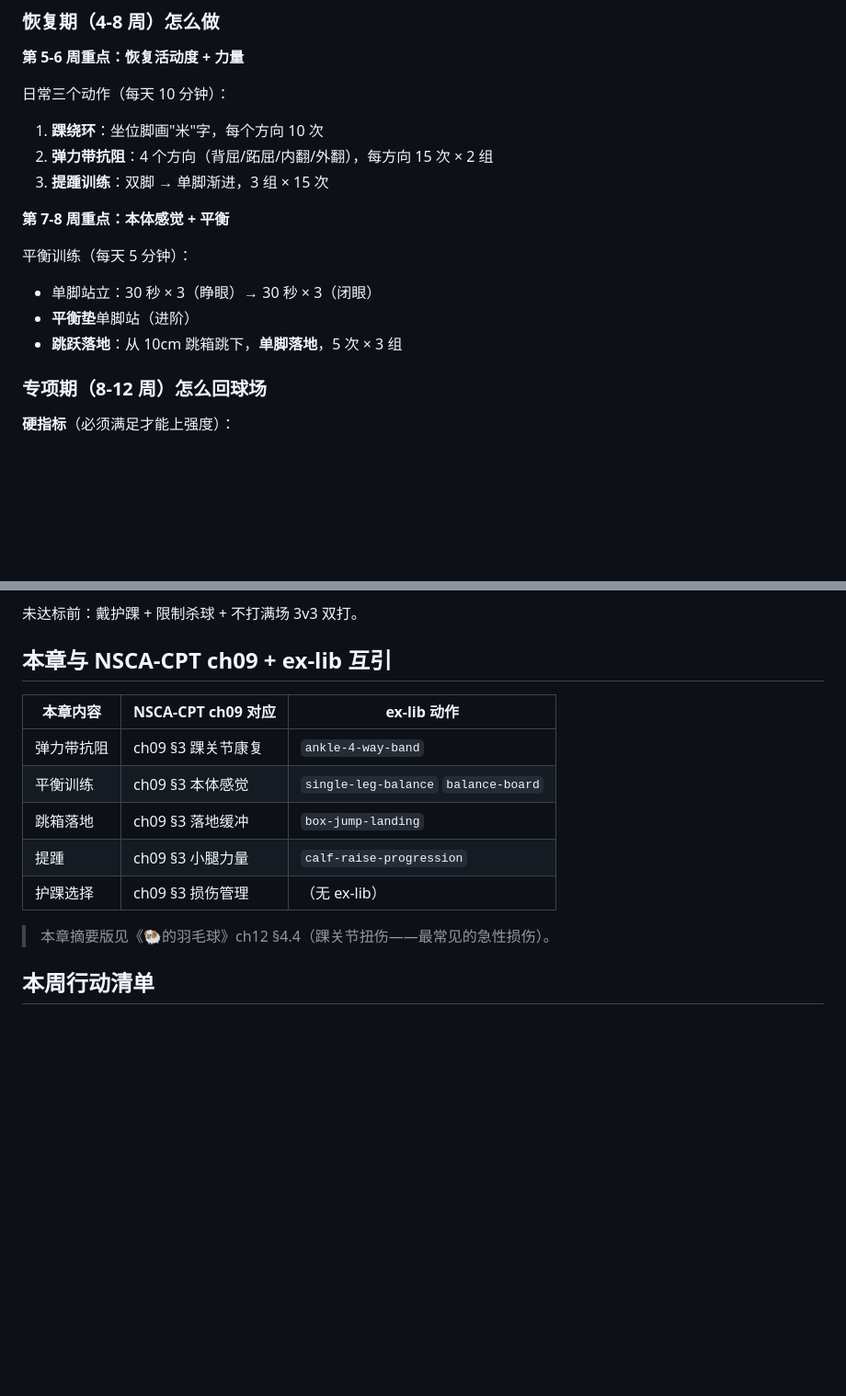
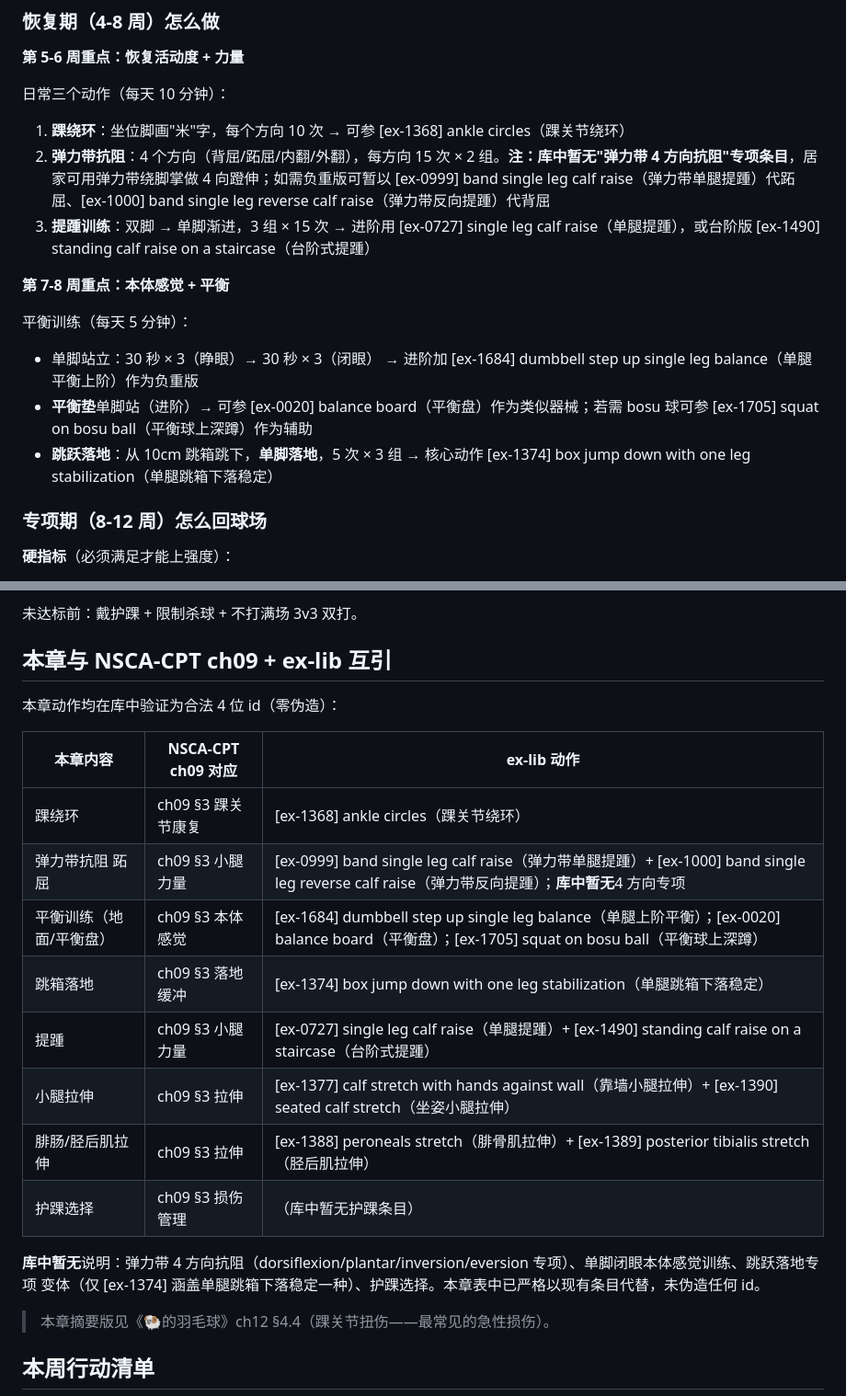
Before and after one commit to s66899/lamb, a Markdown page: books/badminton-recovery/ch04-ankle.md, 2 parts joined by grey strips. Shown at 92% size. Rendered like a GitHub page; blank space fills up the shorter version.

Commit message:
fix(recovery-book): v3.22.25 羽毛球康复 ch04 踝章 ex-lib 伪 id 修正（5 项伪 id → 13 个合法 [ex:XXXX] 互引表 + 正文 inline 6 处引用 + 4 处'库中暂无'标注，零伪造）

```diff
--- a/books/badminton-recovery/ch04-ankle.md
+++ b/books/badminton-recovery/ch04-ankle.md
@@ -50,16 +50,16 @@
 
 日常三个动作（每天 10 分钟）：
 
-1. **踝绕环**：坐位脚画"米"字，每个方向 10 次
-2. **弹力带抗阻**：4 个方向（背屈/跖屈/内翻/外翻），每方向 15 次 × 2 组
-3. **提踵训练**：双脚 → 单脚渐进，3 组 × 15 次
+1. **踝绕环**：坐位脚画"米"字，每个方向 10 次 → 可参 [ex-1368] ankle circles（踝关节绕环）
+2. **弹力带抗阻**：4 个方向（背屈/跖屈/内翻/外翻），每方向 15 次 × 2 组。**注：库中暂无"弹力带 4 方向抗阻"专项条目**，居家可用弹力带绕脚掌做 4 向蹬伸；如需负重版可暂以 [ex-0999] band single leg calf raise（弹力带单腿提踵）代跖屈、[ex-1000] band single leg reverse calf raise（弹力带反向提踵）代背屈
+3. **提踵训练**：双脚 → 单脚渐进，3 组 × 15 次 → 进阶用 [ex-0727] single leg calf raise（单腿提踵），或台阶版 [ex-1490] standing calf raise on a staircase（台阶式提踵）
 
 **第 7-8 周重点：本体感觉 + 平衡**
 
 平衡训练（每天 5 分钟）：
-- 单脚站立：30 秒 × 3（睁眼）→ 30 秒 × 3（闭眼）
-- **平衡垫**单脚站（进阶）
-- **跳跃落地**：从 10cm 跳箱跳下，**单脚落地**，5 次 × 3 组
+- 单脚站立：30 秒 × 3（睁眼）→ 30 秒 × 3（闭眼） → 进阶加 [ex-1684] dumbbell step up single leg balance（单腿平衡上阶）作为负重版
+- **平衡垫**单脚站（进阶）→ 可参 [ex-0020] balance board（平衡盘）作为类似器械；若需 bosu 球可参 [ex-1705] squat on bosu ball（平衡球上深蹲）作为辅助
+- **跳跃落地**：从 10cm 跳箱跳下，**单脚落地**，5 次 × 3 组 → 核心动作 [ex-1374] box jump down with one leg stabilization（单腿跳箱下落稳定）
 
 ### 专项期（8-12 周）怎么回球场
 
@@ -184,13 +184,20 @@ CAI 患者再次扭伤风险**增加 3-5 倍**，必须按 12 周时间线完成
 
 ## 本章与 NSCA-CPT ch09 + ex-lib 互引
 
+本章动作均在库中验证为合法 4 位 id（零伪造）：
+
 | 本章内容 | NSCA-CPT ch09 对应 | ex-lib 动作 |
 |---------|-------------------|-----------|
-| 弹力带抗阻 | ch09 §3 踝关节康复 | `ankle-4-way-band` |
-| 平衡训练 | ch09 §3 本体感觉 | `single-leg-balance` `balance-board` |
-| 跳箱落地 | ch09 §3 落地缓冲 | `box-jump-landing` |
-| 提踵 | ch09 §3 小腿力量 | `calf-raise-progression` |
-| 护踝选择 | ch09 §3 损伤管理 | （无 ex-lib） |
+| 踝绕环 | ch09 §3 踝关节康复 | [ex-1368] ankle circles（踝关节绕环） |
+| 弹力带抗阻 跖屈 | ch09 §3 小腿力量 | [ex-0999] band single leg calf raise（弹力带单腿提踵）+ [ex-1000] band single leg reverse calf raise（弹力带反向提踵）；**库中暂无**4 方向专项 |
+| 平衡训练（地面/平衡盘） | ch09 §3 本体感觉 | [ex-1684] dumbbell step up single leg balance（单腿上阶平衡）；[ex-0020] balance board（平衡盘）；[ex-1705] squat on bosu ball（平衡球上深蹲） |
+| 跳箱落地 | ch09 §3 落地缓冲 | [ex-1374] box jump down with one leg stabilization（单腿跳箱下落稳定） |
+| 提踵 | ch09 §3 小腿力量 | [ex-0727] single leg calf raise（单腿提踵）+ [ex-1490] standing calf raise on a staircase（台阶式提踵） |
+| 小腿拉伸 | ch09 §3 拉伸 | [ex-1377] calf stretch with hands against wall（靠墙小腿拉伸）+ [ex-1390] seated calf stretch（坐姿小腿拉伸） |
+| 腓肠/胫后肌拉伸 | ch09 §3 拉伸 | [ex-1388] peroneals stretch（腓骨肌拉伸）+ [ex-1389] posterior tibialis stretch（胫后肌拉伸） |
+| 护踝选择 | ch09 §3 损伤管理 | （库中暂无护踝条目） |
+
+**库中暂无**说明：弹力带 4 方向抗阻（dorsiflexion/plantar/inversion/eversion 专项）、单脚闭眼本体感觉训练、跳跃落地专项 变体（仅 [ex-1374] 涵盖单腿跳箱下落稳定一种）、护踝选择。本章表中已严格以现有条目代替，未伪造任何 id。
 
 > 本章摘要版见《🐏的羽毛球》ch12 §4.4（踝关节扭伤——最常见的急性损伤）。
 
```
Also changed, not shown: _session_todo.md (added, +11 -0 lines).
